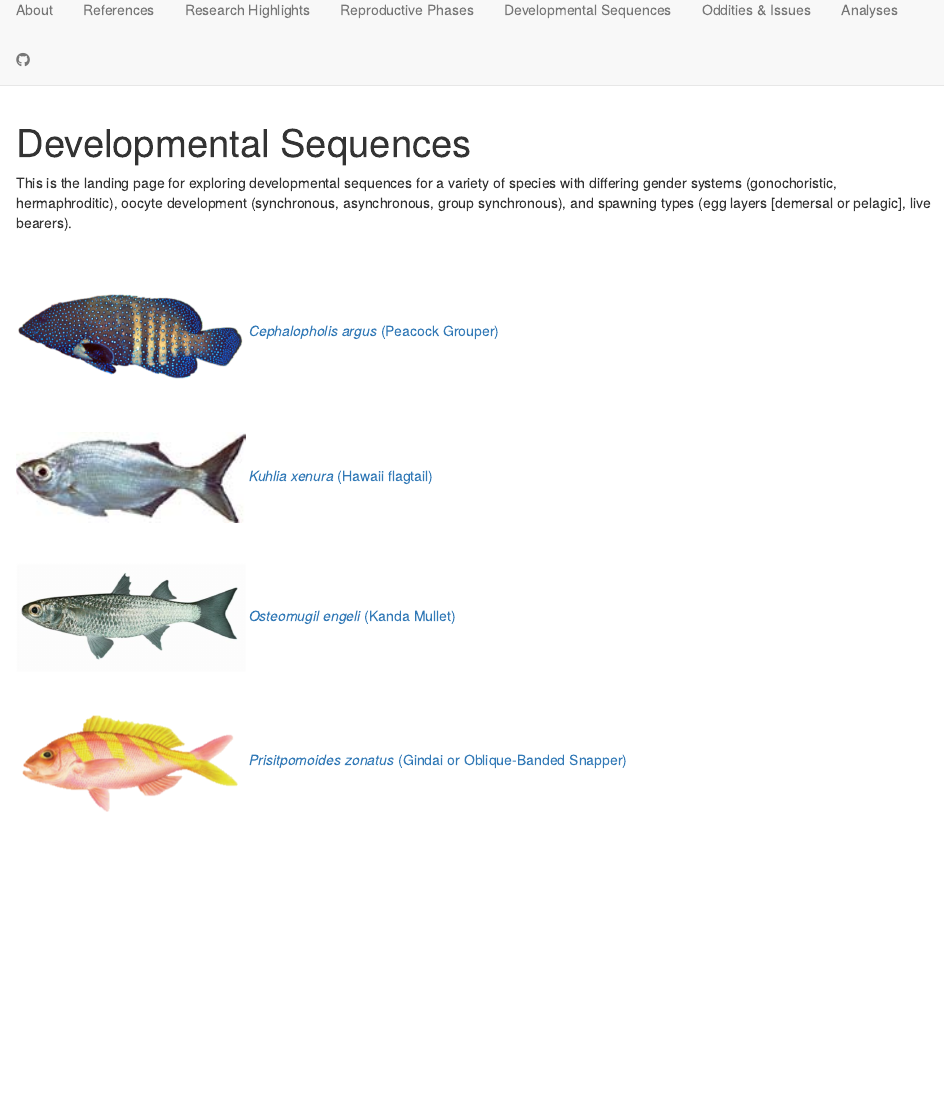
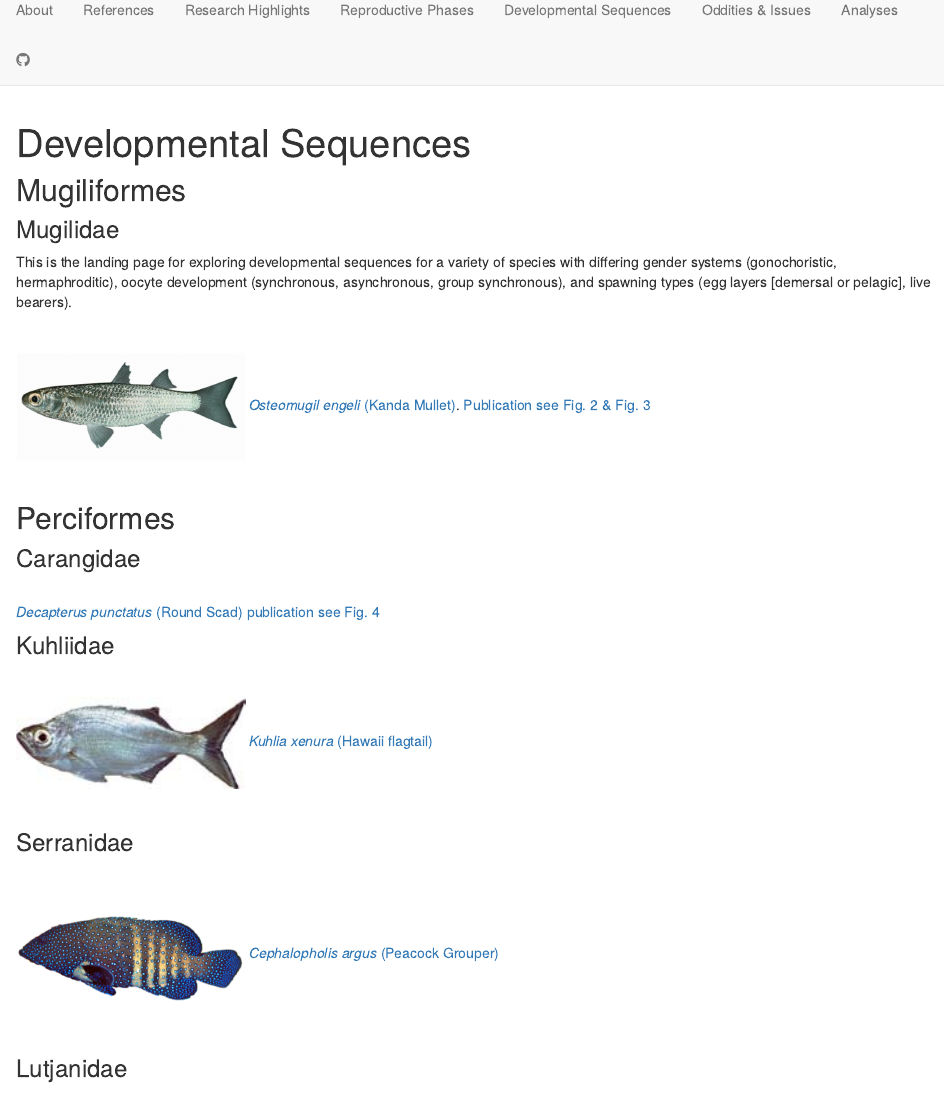
Before and after one commit to evaschemmel-NOAA/Fish-Gonad-Staging_copy, an R Markdown document (sequences.Rmd): the page in a window 1100 px wide, from 70 px down. Rendered offline with R 4.5, knitr and Pandoc, with nearby package versions; drawn as R Markdown's standard HTML page in place of the format the file asks for.

Commit message:
updating developmental sequence order
Updated order and began to add publications not just MARVL template sequences.

```diff
--- a/sequences.Rmd
+++ b/sequences.Rmd
@@ -2,8 +2,32 @@
 title: "Developmental Sequences"
 ---
 
+## Mugiliformes
+### Mugilidae
+
 This is the landing page for exploring developmental sequences for a variety of species with differing gender systems (gonochoristic, hermaphroditic), oocyte development (synchronous, asynchronous, group synchronous), and spawning types (egg layers [demersal or pelagic], live bearers).
 
+<br>
+
+![](images/kanda.png){width=25%}  [*Osteomugil engeli* (Kanda Mullet)](https://drive.google.com/file/d/1D1GlNkhDop8oo7KlZ_fMVnk6rVcgUGOh/view?usp=sharing).  [Publication see Fig. 2 & Fig. 3](https://link.springer.com/article/10.1007/s10641-019-00853-y)
+
+ <br>
+
+## Perciformes
+
+### Carangidae
+<br>
+[*Decapterus punctatus* (Round Scad) publication see Fig. 4](http://dx.doi.org/10.1007/s00227-001-0759-4 )
+<br>
+
+### Kuhliidae
+<br>
+
+ ![](images/kuhlia.jpg){width=25%}  [*Kuhlia xenura* (Hawaii flagtail)](https://drive.google.com/file/d/12jMayyP5BzFZ2_ug9O-kG8HBP1fShI7w/view?usp=sharing)
+
+<br>
+
+### Serranidae
 <br>
 
 ![](images/roi.png){width=25%}  [*Cephalopholis argus* (Peacock Grouper)](https://drive.google.com/file/d/12aLBaZq41gWny1YG75hJJ2zCpA8c6roV/view?usp=sharing)
@@ -11,13 +35,7 @@
 
 <br>
 
-![](images/kuhlia.jpg){width=25%}  [*Kuhlia xenura* (Hawaii flagtail)](https://drive.google.com/file/d/12jMayyP5BzFZ2_ug9O-kG8HBP1fShI7w/view?usp=sharing)
-
+### Lutjanidae
 <br>
 
-![](images/kanda.png){width=25%}  [*Osteomugil engeli* (Kanda Mullet)](https://drive.google.com/file/d/1D1GlNkhDop8oo7KlZ_fMVnk6rVcgUGOh/view?usp=sharing)
-
- <br>
-
-
 ![](images/gindai.png){width=25%}  [*Prisitpomoides zonatus* (Gindai or Oblique-Banded Snapper)](https://drive.google.com/file/d/1UKJy_CWqEUjtIK1jaOa_pzXwWP7qftJU/view?usp=sharing)
```
Also changed, not shown: 1 other file.
